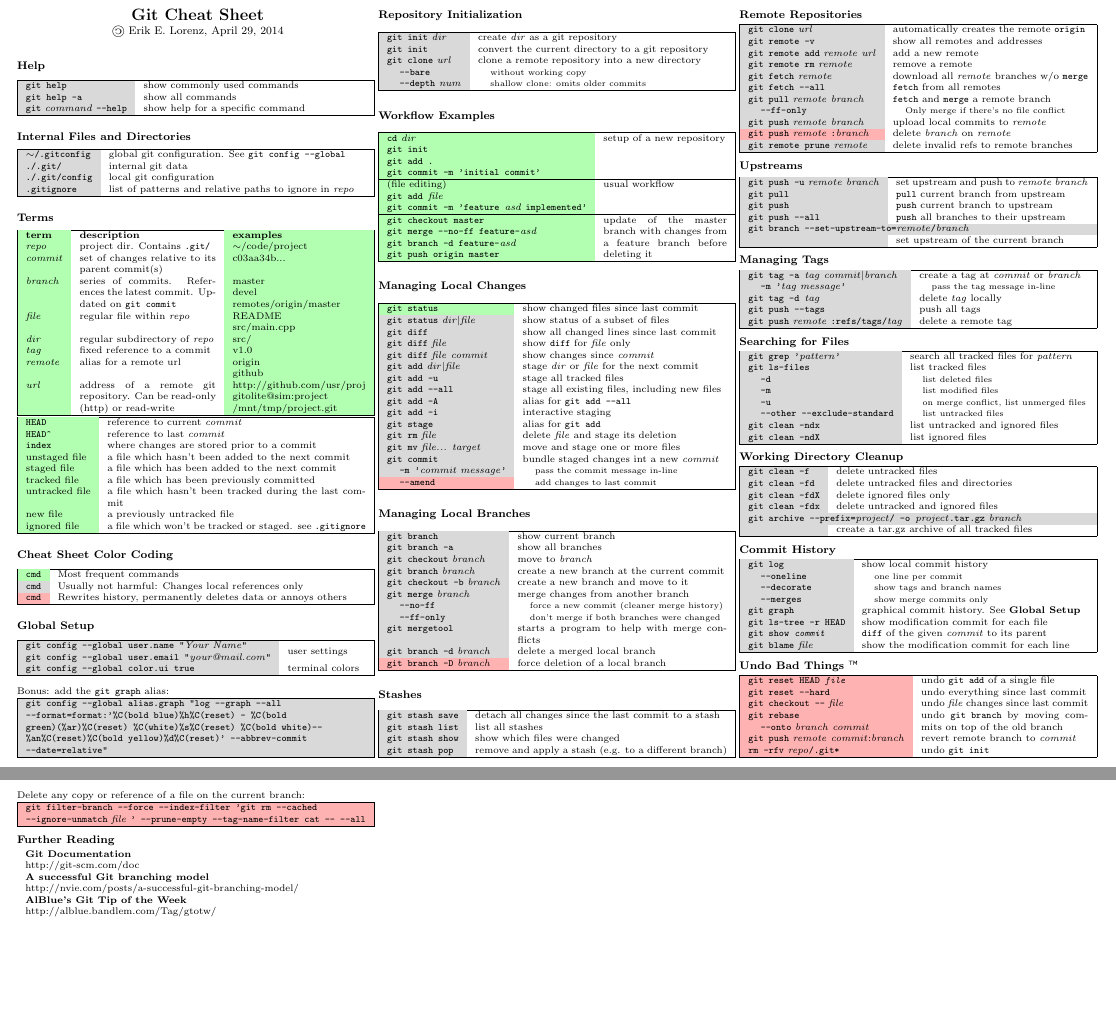
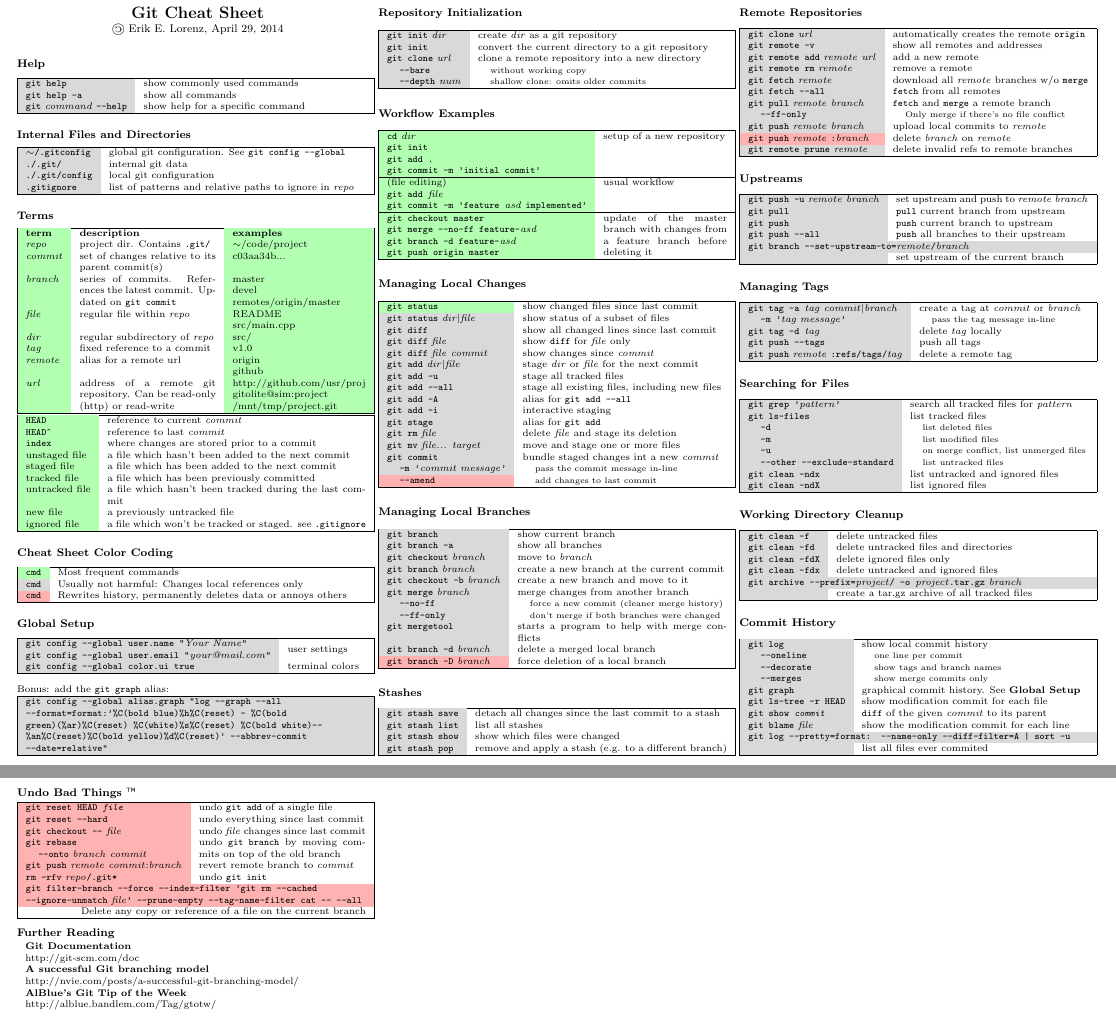
Before and after one commit to elor/cheatsheets, a LaTeX document (gitcheatsheet.tex): two parts of pages 1 and 2 of 2, joined at a grey line, cut so that both start at the same text, the shorter picture padded with empty space. Compiled offline with pdfLaTeX.

Commit message:
git: "every file ever" added; small reformat

```diff
--- a/gitcheatsheet.tex
+++ b/gitcheatsheet.tex
@@ -168,10 +168,6 @@ Bonus: add the \code{git graph} alias:
 
 \section{Upstreams}
 
-%%%%%%% DIRTY HACK AHEAD %%%%%%%
-\vspace{0.57ex}
-%%%%%%% DIRTY HACK END %%%%%%%
-
 \mytable{gX}{
 	\code{git push -u} \remote{} \branch{}	&	set upstream and push to \remote{} \branch{}	\\
 	\code{git pull}	&	\code{pull} current branch from upstream	\\
@@ -222,6 +218,8 @@ Bonus: add the \code{git graph} alias:
 	\code{git ls-tree -r HEAD}	&	show modification commit for each file	\\
 	\code{git show \commit{}}	&	\code{diff} of the given \commit{} to its parent	\\
 	\code{git blame} \file{}	&	show the modification commit for each line \\
+	\multicolumn{2}{|g|}{\code{git log --pretty=format: --name-only --diff-filter=A | sort -u}}	\\
+  &	list all files ever commited	\\
 }
 
 \section{Undo Bad Things \texttrademark}
@@ -232,18 +230,10 @@ Bonus: add the \code{git graph} alias:
 	\attention{\sct{\code{git rebase} \\ \myopt{--onto} \branch{} \commit{}}}	&	undo \code{git branch} by moving commits on top of the old branch	\\
 	\attention{\code{git push} \remote{} \commit{}:\branch{}}	&	revert remote branch to \commit{}	\\
 	\attention{\code{rm -rfv} \repo{}\code{/.git*}}	&	undo \code{git init}	\\
+	\multicolumn{2}{|a|}{\code{git filter-branch --force --index-filter 'git rm --cached}}	\\
+	\multicolumn{2}{|a|}{\code{--ignore-unmatch} \file{}\code{' --prune-empty --tag-name-filter cat -- --all}}	\\
+	\multicolumn{2}{|r|}{Delete any copy or reference of a file on the current branch}	\\
 }
-\\
-\vspace{1em}
-Delete any copy or reference of a file on the current branch:
-\mytable{a}{
-	\code{git filter-branch --force --index-filter 'git rm --cached}
-	\\
-	\code{--ignore-unmatch} \file{} \code{' --prune-empty --tag-name-filter cat -- --all}
-	\\
-}
-
-
 
 \section{Further Reading}
 
```
Also changed, not shown: gitcheatsheet.pdf, gitcheatsheet.png.
